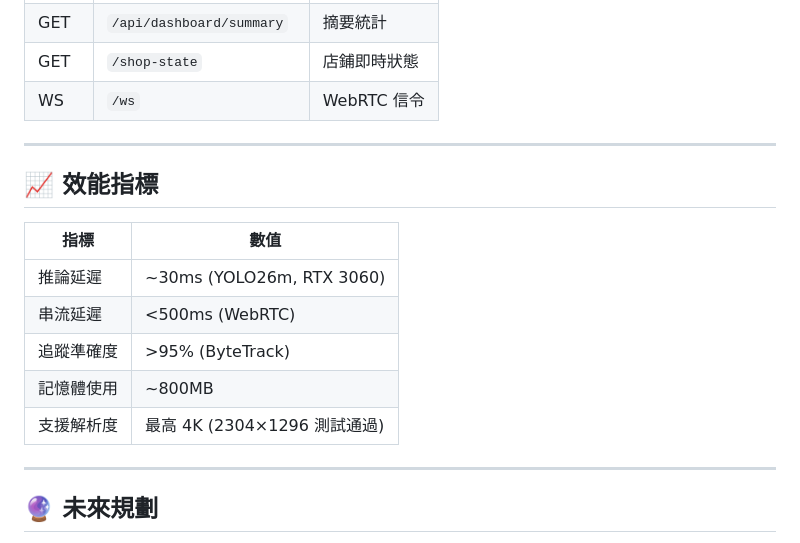
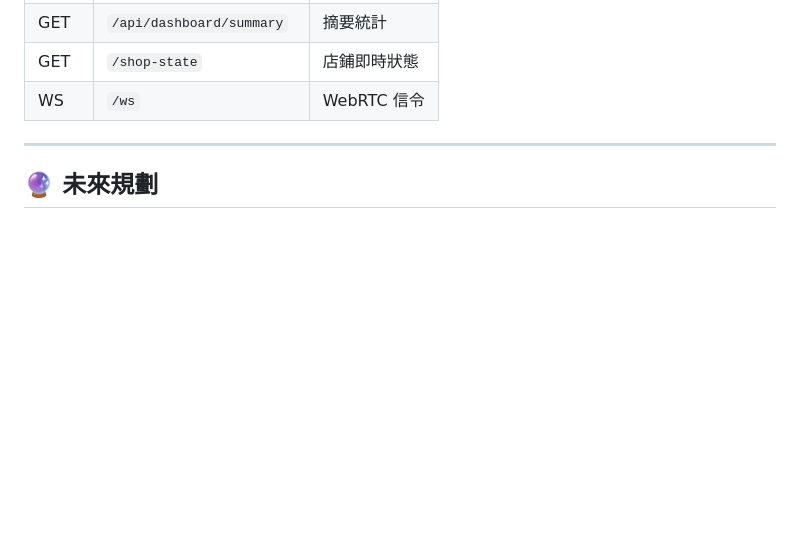
Before and after one commit to burinexovo/yolo-surveillance, a Markdown page: README.md, the part around the change. GitHub-like rendering; blank space fills up the shorter version.

Commit message:
docs: update README

```diff
--- a/README.md
+++ b/README.md
@@ -310,18 +310,6 @@ winget install nssm
 
 ---
 
-## 📈 效能指標
-
-| 指標       | 數值                         |
-| ---------- | ---------------------------- |
-| 推論延遲   | ~30ms (YOLO26m, RTX 3060)    |
-| 串流延遲   | <500ms (WebRTC)              |
-| 追蹤準確度 | >95% (ByteTrack)             |
-| 記憶體使用 | ~800MB                       |
-| 支援解析度 | 最高 4K (2304×1296 測試通過) |
-
----
-
 ## 🔮 未來規劃
 
 - [ ] Docker 容器化部署
```
